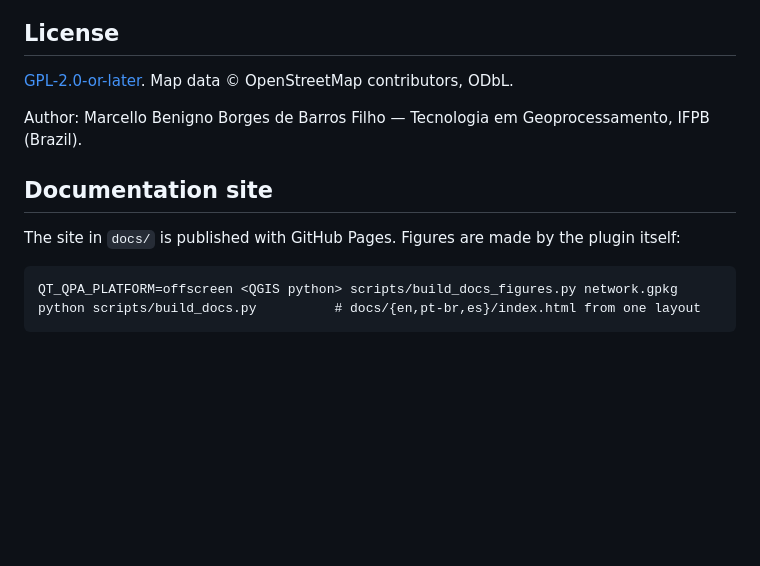
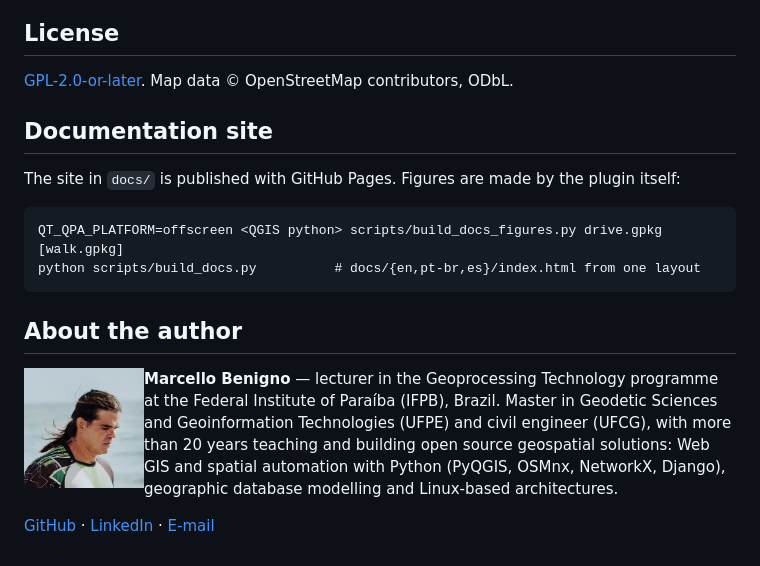
Before and after one commit to marcellobenigno/osmnx-routing-isochrones, a Markdown page: README.md, the part around the change. Rendered like a GitHub page; pictures changed too: docs/assets/img/author.jpg (added); blank space fills up the shorter version.

Commit message:
Docs: about the author section (EN, PT-BR, ES) and README
Co-Authored-By: Claude Opus 5.5 <noreply@anthropic.com>

````diff
--- a/README.md
+++ b/README.md
@@ -126,13 +126,26 @@ plugins.qgis.org.
 
 [GPL-2.0-or-later](LICENSE). Map data © OpenStreetMap contributors, ODbL.
 
-Author: Marcello Benigno Borges de Barros Filho — Tecnologia em Geoprocessamento, IFPB (Brazil).
 
 ## Documentation site
 
 The site in `docs/` is published with GitHub Pages. Figures are made by the plugin itself:
 
 ```
-QT_QPA_PLATFORM=offscreen <QGIS python> scripts/build_docs_figures.py network.gpkg
+QT_QPA_PLATFORM=offscreen <QGIS python> scripts/build_docs_figures.py drive.gpkg [walk.gpkg]
 python scripts/build_docs.py          # docs/{en,pt-br,es}/index.html from one layout
 ```
+
+## About the author
+
+<img src="docs/assets/img/author.jpg" alt="Marcello Benigno" width="120" align="left">
+
+**Marcello Benigno** — lecturer in the Geoprocessing Technology programme at the Federal
+Institute of Paraíba (IFPB), Brazil. Master in Geodetic Sciences and Geoinformation
+Technologies (UFPE) and civil engineer (UFCG), with more than 20 years teaching and building
+open source geospatial solutions: Web GIS and spatial automation with Python (PyQGIS, OSMnx,
+NetworkX, Django), geographic database modelling and Linux-based architectures.
+
+[GitHub](https://github.com/marcellobenigno) ·
+[LinkedIn](https://linkedin.com/in/marcellobenigno) ·
+[E-mail](mailto:marcello@ifpb.edu.br)
````
Also changed, not shown: 6 other files.
